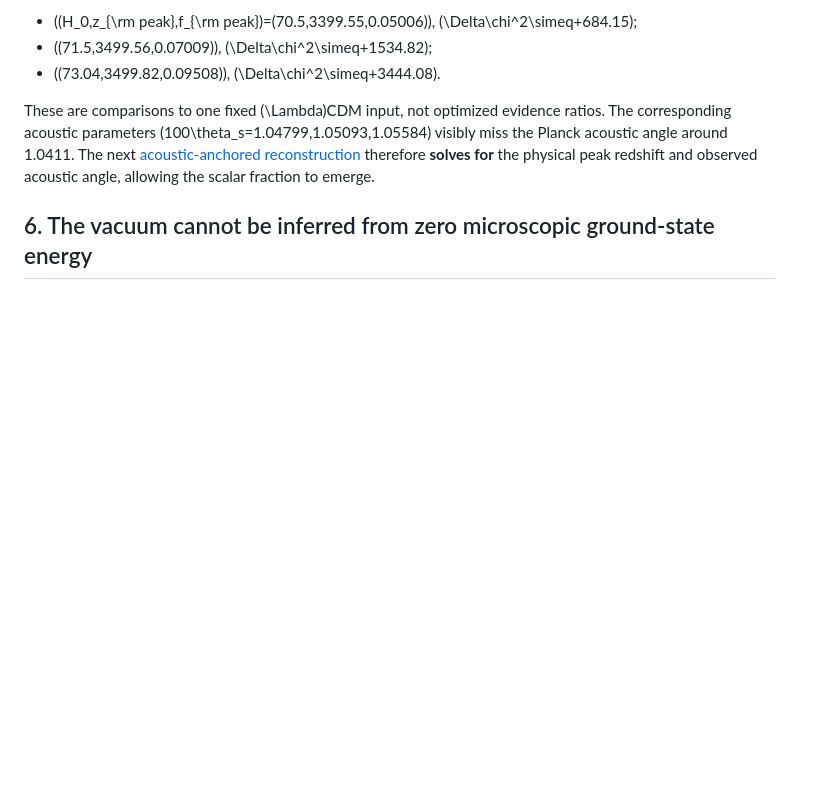
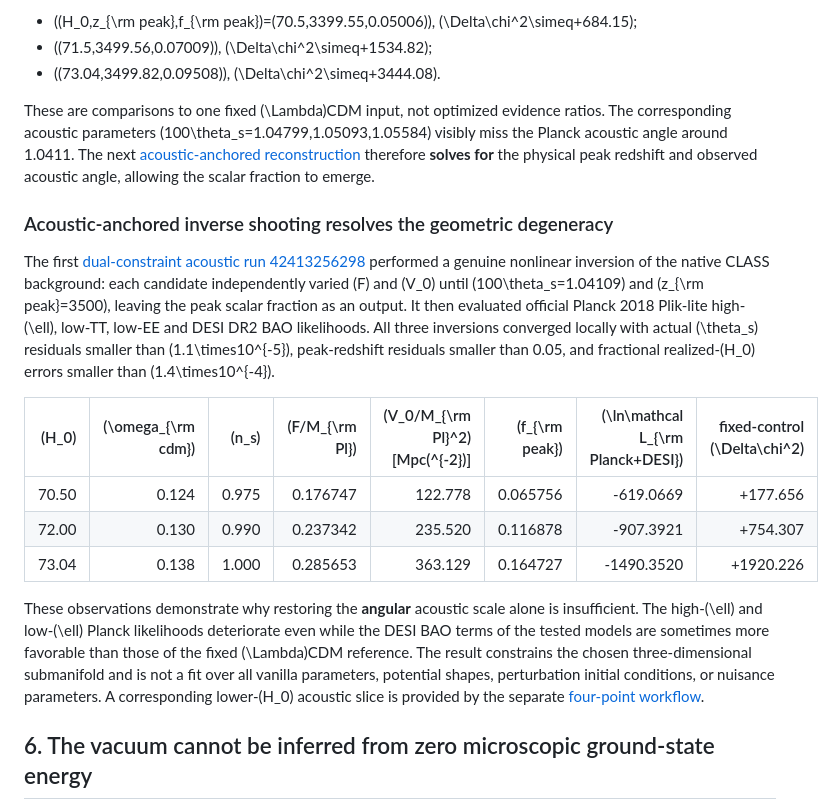
Before and after one commit to sachamed/qict-code-data, a Markdown page: docs/QICT_Finite_Charge_Symmetry_Consistent_Dark_Sector_Research_2026_11_07.md, the part around the change. GitHub-like rendering; blank space fills up the shorter version.

Commit message:
Incorporate native acoustic-angle plus redshift inversion and Planck-DESI measured results

```diff
--- a/docs/QICT_Finite_Charge_Symmetry_Consistent_Dark_Sector_Research_2026_11_07.md
+++ b/docs/QICT_Finite_Charge_Symmetry_Consistent_Dark_Sector_Research_2026_11_07.md
@@ -99,6 +99,18 @@ A subsequent physically reconstructed scalar-peak experiment [42412842684](https
 
 These are comparisons to one fixed \(\Lambda\)CDM input, not optimized evidence ratios. The corresponding acoustic parameters \(100\theta_s=1.04799,1.05093,1.05584\) visibly miss the Planck acoustic angle around 1.0411. The next [acoustic-anchored reconstruction](https://github.com/sachamed/qict-code-data/actions/workflows/qict-acoustic-anchored.yml) therefore **solves for** the physical peak redshift and observed acoustic angle, allowing the scalar fraction to emerge.
 
+### Acoustic-anchored inverse shooting resolves the geometric degeneracy
+
+The first [dual-constraint acoustic run 42413256298](https://github.com/sachamed/qict-code-data/actions/runs/42413256298) performed a genuine nonlinear inversion of the native CLASS background: each candidate independently varied \(F\) and \(V_0\) until \(100\theta_s=1.04109\) and \(z_{\rm peak}=3500\), leaving the peak scalar fraction as an output. It then evaluated official Planck 2018 Plik-lite high-\(\ell\), low-TT, low-EE and DESI DR2 BAO likelihoods. All three inversions converged locally with actual \(\theta_s\) residuals smaller than \(1.1\times10^{-5}\), peak-redshift residuals smaller than 0.05, and fractional realized-\(H_0\) errors smaller than \(1.4\times10^{-4}\).
+
+| \(H_0\) | \(\omega_{\rm cdm}\) | \(n_s\) | \(F/M_{\rm Pl}\) | \(V_0/M_{\rm Pl}^2\) [Mpc\(^{-2}\)] | \(f_{\rm peak}\) | \(\ln\mathcal L_{\rm Planck+DESI}\) | fixed-control \(\Delta\chi^2\) |
+|---:|---:|---:|---:|---:|---:|---:|---:|
+| 70.50 | 0.124 | 0.975 | 0.176747 | 122.778 | 0.065756 | -619.0669 | +177.656 |
+| 72.00 | 0.130 | 0.990 | 0.237342 | 235.520 | 0.116878 | -907.3921 | +754.307 |
+| 73.04 | 0.138 | 1.000 | 0.285653 | 363.129 | 0.164727 | -1490.3520 | +1920.226 |
+
+These observations demonstrate why restoring the **angular** acoustic scale alone is insufficient. The high-\(\ell\) and low-\(\ell\) Planck likelihoods deteriorate even while the DESI BAO terms of the tested models are sometimes more favorable than those of the fixed \(\Lambda\)CDM reference. The result constrains the chosen three-dimensional submanifold and is not a fit over all vanilla parameters, potential shapes, perturbation initial conditions, or nuisance parameters. A corresponding lower-\(H_0\) acoustic slice is provided by the separate [four-point workflow](https://github.com/sachamed/qict-code-data/actions/workflows/qict-lowh0-acoustic.yml).
+
 ## 6. The vacuum cannot be inferred from zero microscopic ground-state energy
 
 Both positive receiver parents have a zero-energy unexcited state in their isolated fixed-charge algebra. This alone does not calculate the renormalized gravitational cosmological constant: the absolute vacuum gravitation involves the full effective action and every coupled sector. The claimed \(N^{-4}\) relation between pre-recombination scalar density and late vacuum density is currently an unproved ansatz; its numerical closeness to selected EDE fractions is not evidence.
```
